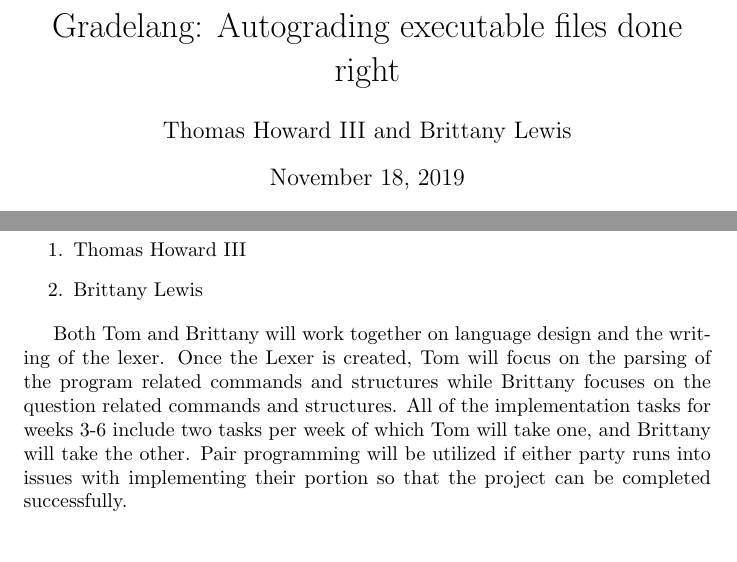
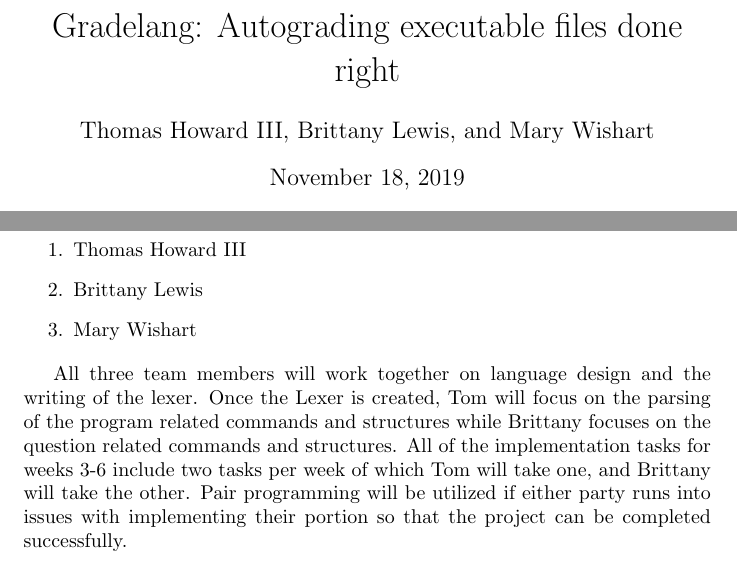
Before and after one commit to thoward27/gradelang, a LaTeX paper (proposal.tex): two parts of pages 1 and 3 of 3, joined at a grey line, cut so that both start at the same text. Compiled offline with pdfLaTeX.

Commit message:
Update proposal.tex

```diff
--- a/proposal.tex
+++ b/proposal.tex
@@ -1,6 +1,6 @@
 \documentclass{article}
 \title{Gradelang: Autograding executable files done right}
-\author{Thomas Howard III and Brittany Lewis}
+\author{Thomas Howard III, Brittany Lewis, and Mary Wishart}
 
 \usepackage{listings}
 
@@ -87,7 +87,8 @@
     \begin{enumerate}
         \item Thomas Howard III
         \item Brittany Lewis
+        \item Mary Wishart
     \end{enumerate}
 
-    Both Tom and Brittany will work together on language design and the writing of the lexer. Once the Lexer is created, Tom will focus on the parsing of the program related commands and structures while Brittany focuses on the question related commands and structures. All of the implementation tasks for weeks 3-6 include two tasks per week of which Tom will take one, and Brittany will take the other. Pair programming will be utilized if either party runs into issues with implementing their portion so that the project can be completed successfully.
+    All three team members will work together on language design and the writing of the lexer. Once the Lexer is created, Tom will focus on the parsing of the program related commands and structures while Brittany focuses on the question related commands and structures. All of the implementation tasks for weeks 3-6 include two tasks per week of which Tom will take one, and Brittany will take the other. Pair programming will be utilized if either party runs into issues with implementing their portion so that the project can be completed successfully.
 \end{document}
```
